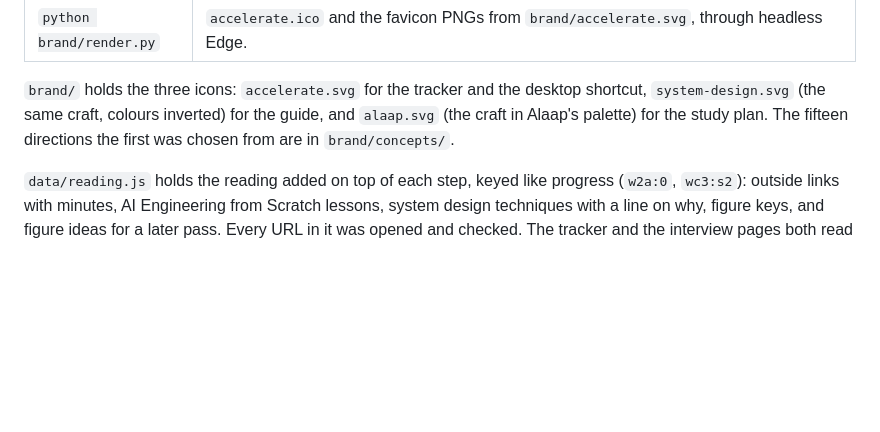
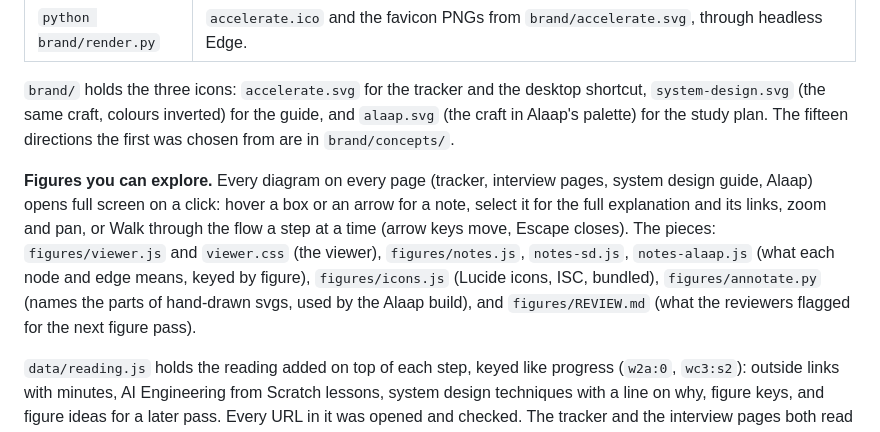
Before and after one commit to PranavMishra17/self-study, a Markdown page: README.md, the part around the change. GitHub-like rendering; blank space fills up the shorter version.

Commit message:
Document the figure viewer and notes

```diff
--- a/README.md
+++ b/README.md
@@ -129,6 +129,15 @@ shortcut, `system-design.svg` (the same craft, colours inverted) for the guide,
 `alaap.svg` (the craft in Alaap's palette) for the study plan. The fifteen directions the
 first was chosen from are in `brand/concepts/`.
 
+**Figures you can explore.** Every diagram on every page (tracker, interview pages, system
+design guide, Alaap) opens full screen on a click: hover a box or an arrow for a note, select
+it for the full explanation and its links, zoom and pan, or Walk through the flow a step at a
+time (arrow keys move, Escape closes). The pieces: `figures/viewer.js` and `viewer.css` (the
+viewer), `figures/notes.js`, `notes-sd.js`, `notes-alaap.js` (what each node and edge means,
+keyed by figure), `figures/icons.js` (Lucide icons, ISC, bundled), `figures/annotate.py`
+(names the parts of hand-drawn svgs, used by the Alaap build), and `figures/REVIEW.md` (what
+the reviewers flagged for the next figure pass).
+
 `data/reading.js` holds the reading added on top of each step, keyed like progress
 (`w2a:0`, `wc3:s2`): outside links with minutes, AI Engineering from Scratch lessons, system
 design techniques with a line on why, figure keys, and figure ideas for a later pass.
```
Also changed, not shown: CHANGELOG.md (+12 -0 lines).
